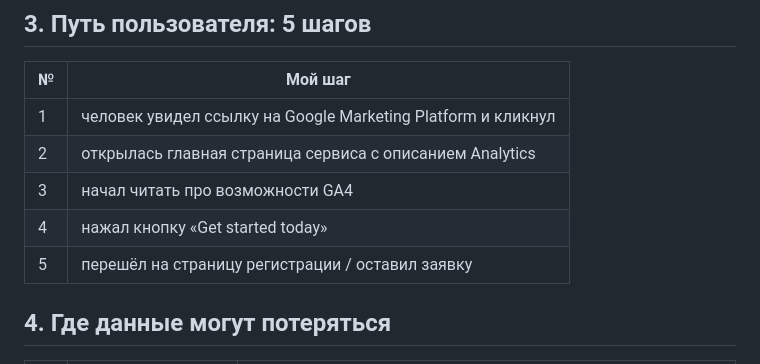
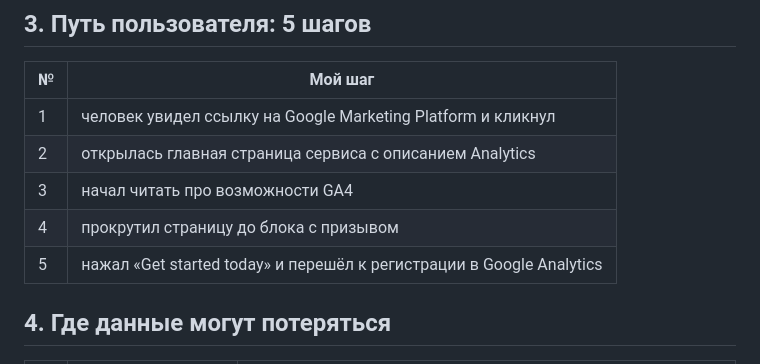
Before and after one commit to Aristorii/Suetnova-Arina-Information-technology, a Markdown page: hw_01.1.md, the part around one of its changes. Drawn GitHub-style.

```diff
--- a/hw_01.1.md
+++ b/hw_01.1.md
@@ -48,8 +48,8 @@
 | 1 | человек увидел ссылку на Google Marketing Platform и кликнул |
 | 2 | открылась главная страница сервиса с описанием Analytics |
 | 3 | начал читать про возможности GA4 |
-| 4 | нажал кнопку «Get started today» |
-| 5 | перешёл на страницу регистрации / оставил заявку |
+| 4 | прокрутил страницу до блока с призывом |
+| 5 | нажал «Get started today» и перешёл к регистрации в Google Analytics |
 
 ## 4. Где данные могут потеряться
 
```
Also changed, not shown: other parts of hw_01.1.md (+1 -1 lines).
